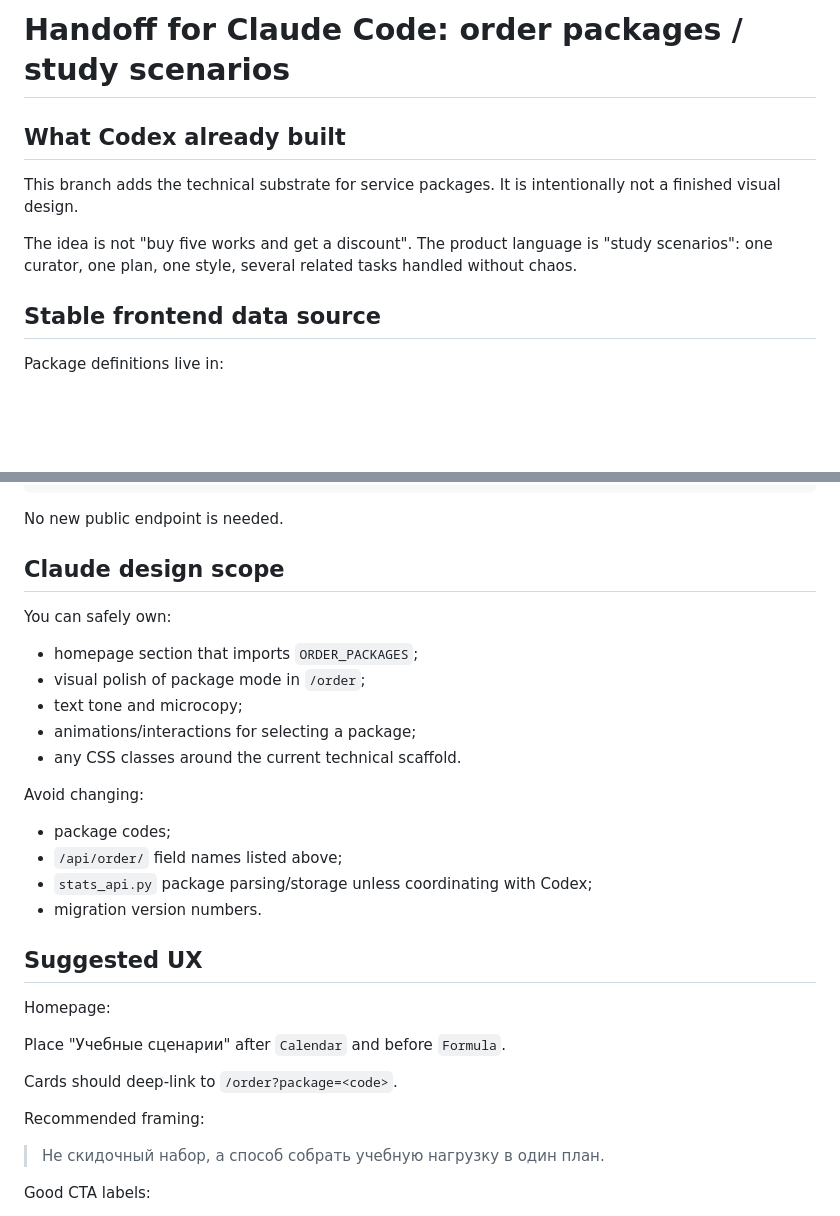
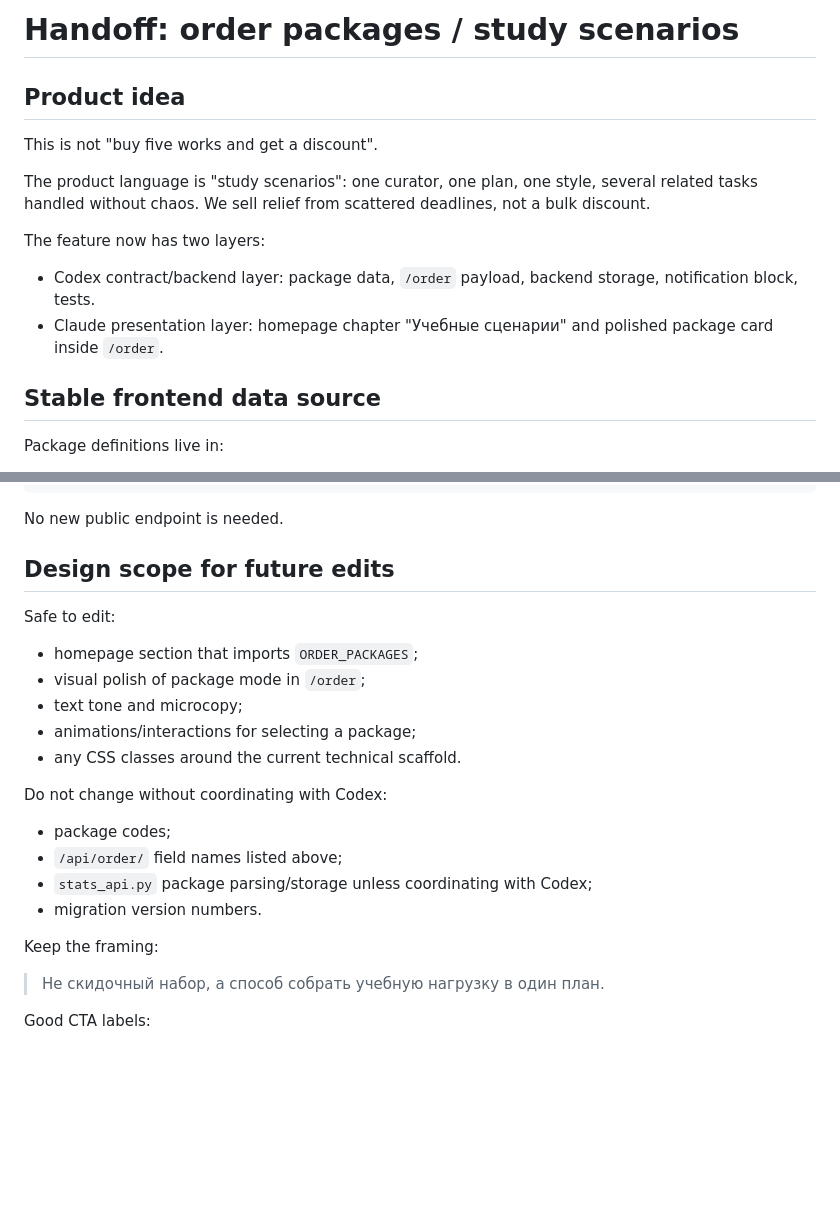
Before and after one commit to soloveyska1/academic-salon, a Markdown page: docs/packages-claude-handoff.md, 2 parts joined by grey strips. Rendered like a GitHub page; blank space fills up the shorter version.

```diff
--- a/docs/packages-claude-handoff.md
+++ b/docs/packages-claude-handoff.md
@@ -1,10 +1,15 @@
-# Handoff for Claude Code: order packages / study scenarios
+# Handoff: order packages / study scenarios
 
-## What Codex already built
+## Product idea
 
-This branch adds the technical substrate for service packages. It is intentionally not a finished visual design.
+This is not "buy five works and get a discount".
 
-The idea is not "buy five works and get a discount". The product language is "study scenarios": one curator, one plan, one style, several related tasks handled without chaos.
+The product language is "study scenarios": one curator, one plan, one style, several related tasks handled without chaos. We sell relief from scattered deadlines, not a bulk discount.
+
+The feature now has two layers:
+
+- Codex contract/backend layer: package data, `/order` payload, backend storage, notification block, tests.
+- Claude presentation layer: homepage chapter "Учебные сценарии" and polished package card inside `/order`.
 
 ## Stable frontend data source
 
@@ -93,9 +131,9 @@ Admin/VK/Telegram/email notification gets a visible block:
 
 No new public endpoint is needed.
 
-## Claude design scope
+## Design scope for future edits
 
-You can safely own:
+Safe to edit:
 
 - homepage section that imports `ORDER_PACKAGES`;
 - visual polish of package mode in `/order`;
@@ -103,22 +141,14 @@ You can safely own:
 - animations/interactions for selecting a package;
 - any CSS classes around the current technical scaffold.
 
-Avoid changing:
+Do not change without coordinating with Codex:
 
 - package codes;
 - `/api/order/` field names listed above;
 - `stats_api.py` package parsing/storage unless coordinating with Codex;
 - migration version numbers.
 
-## Suggested UX
-
-Homepage:
-
-Place "Учебные сценарии" after `Calendar` and before `Formula`.
-
-Cards should deep-link to `/order?package=<code>`.
-
-Recommended framing:
+Keep the framing:
 
 > Не скидочный набор, а способ собрать учебную нагрузку в один план.
 
```
Also changed, not shown: other parts of docs/packages-claude-handoff.md (+46 -6 lines).
